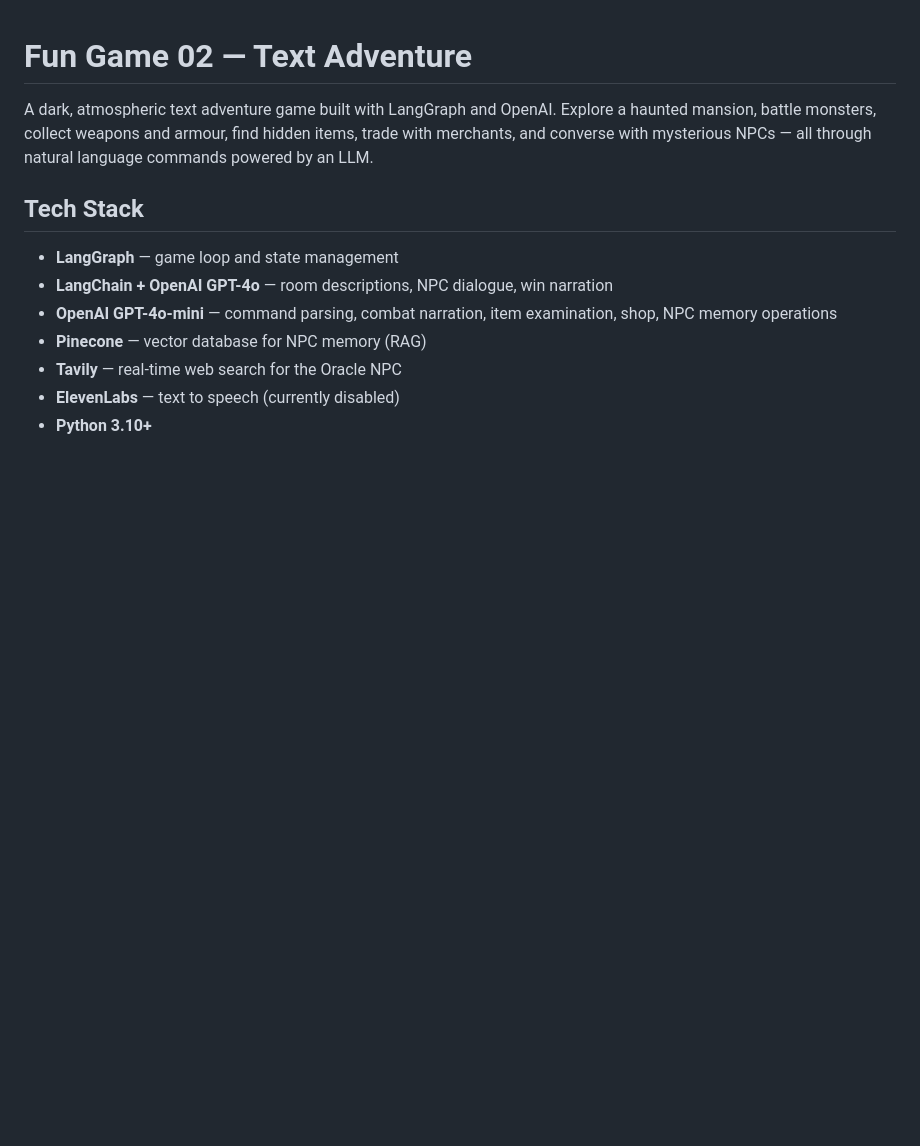
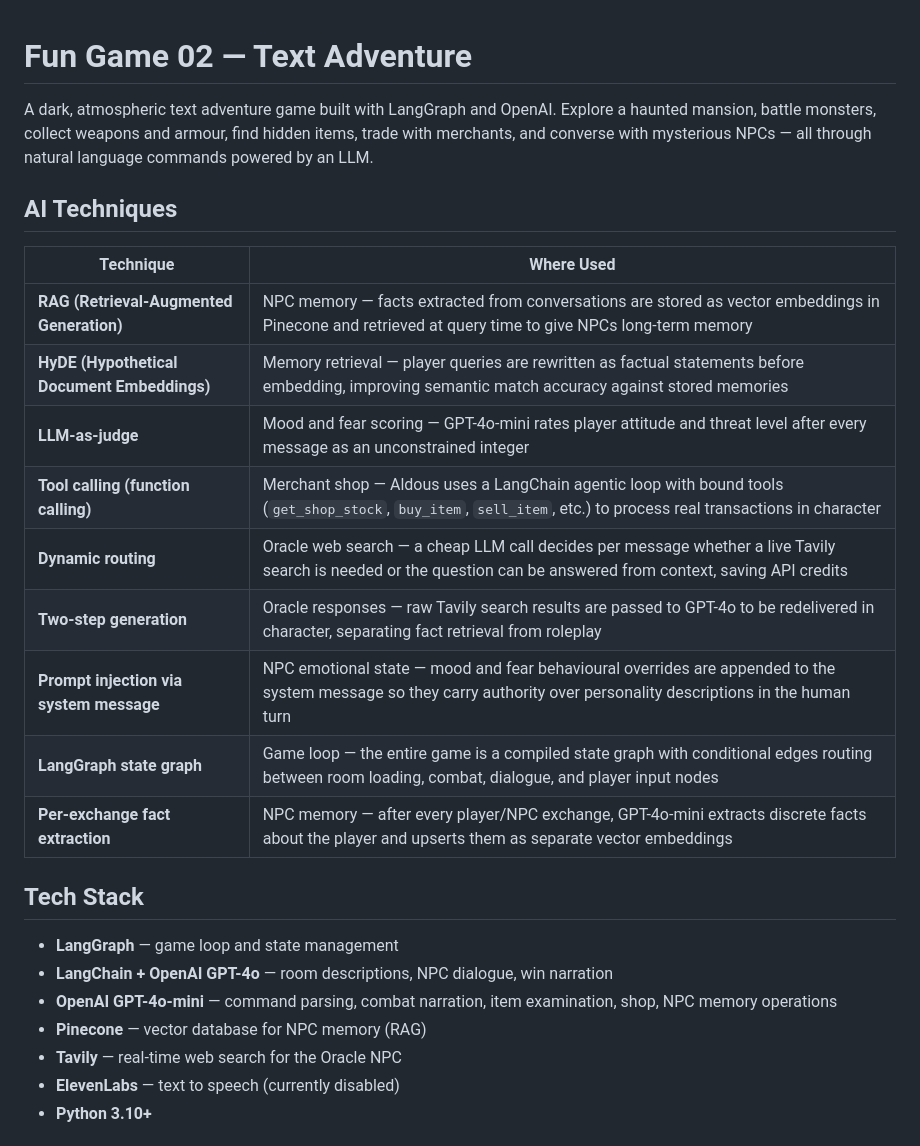
Before and after one commit to mhughes72/fungame02, a Markdown page: README.md, the part around the change. GitHub-like rendering; blank space fills up the shorter version.

Commit message:
Add AI techniques reference table to README
Co-Authored-By: Claude Sonnet 4.6 <noreply@anthropic.com>

```diff
--- a/README.md
+++ b/README.md
@@ -4,6 +4,20 @@ A dark, atmospheric text adventure game built with LangGraph and OpenAI.
 Explore a haunted mansion, battle monsters, collect weapons and armour,
 find hidden items, trade with merchants, and converse with mysterious NPCs
 — all through natural language commands powered by an LLM.
+
+## AI Techniques
+
+| Technique | Where Used |
+|-----------|------------|
+| **RAG (Retrieval-Augmented Generation)** | NPC memory — facts extracted from conversations are stored as vector embeddings in Pinecone and retrieved at query time to give NPCs long-term memory |
+| **HyDE (Hypothetical Document Embeddings)** | Memory retrieval — player queries are rewritten as factual statements before embedding, improving semantic match accuracy against stored memories |
+| **LLM-as-judge** | Mood and fear scoring — GPT-4o-mini rates player attitude and threat level after every message as an unconstrained integer |
+| **Tool calling (function calling)** | Merchant shop — Aldous uses a LangChain agentic loop with bound tools (`get_shop_stock`, `buy_item`, `sell_item`, etc.) to process real transactions in character |
+| **Dynamic routing** | Oracle web search — a cheap LLM call decides per message whether a live Tavily search is needed or the question can be answered from context, saving API credits |
+| **Two-step generation** | Oracle responses — raw Tavily search results are passed to GPT-4o to be redelivered in character, separating fact retrieval from roleplay |
+| **Prompt injection via system message** | NPC emotional state — mood and fear behavioural overrides are appended to the system message so they carry authority over personality descriptions in the human turn |
+| **LangGraph state graph** | Game loop — the entire game is a compiled state graph with conditional edges routing between room loading, combat, dialogue, and player input nodes |
+| **Per-exchange fact extraction** | NPC memory — after every player/NPC exchange, GPT-4o-mini extracts discrete facts about the player and upserts them as separate vector embeddings |
 
 ## Tech Stack
 
```
